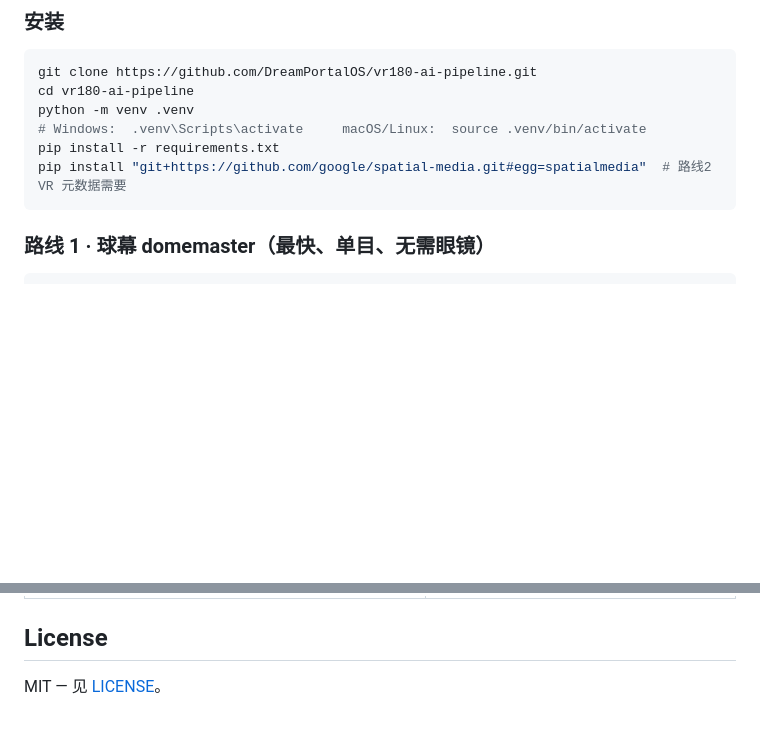
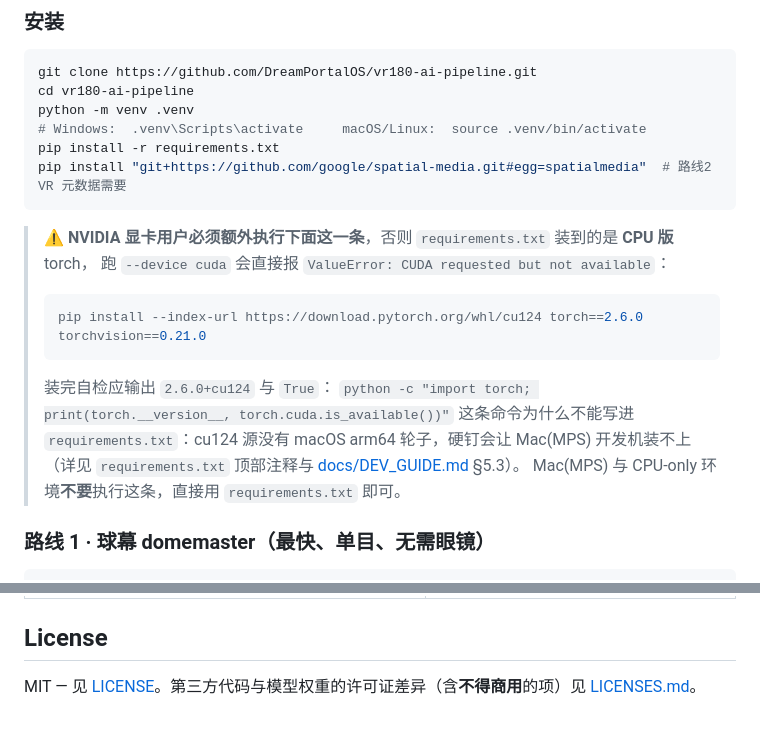
Before and after one commit to DreamPortalOS/vr180-ai-pipeline, a Markdown page: README.md, 2 parts joined by grey strips. GitHub-like rendering; blank space fills up the shorter version.

````diff
--- a/README.md
+++ b/README.md
@@ -77,6 +77,19 @@ pip install -r requirements.txt
 pip install "git+https://github.com/google/spatial-media.git#egg=spatialmedia"  # 路线2 VR 元数据需要
 ```
 
+> ⚠️ **NVIDIA 显卡用户必须额外执行下面这一条**，否则 `requirements.txt` 装到的是 **CPU 版** torch，
+> 跑 `--device cuda` 会直接报 `ValueError: CUDA requested but not available`：
+>
+> ```bash
+> pip install --index-url https://download.pytorch.org/whl/cu124 torch==2.6.0 torchvision==0.21.0
+> ```
+>
+> 装完自检应输出 `2.6.0+cu124` 与 `True`：
+> `python -c "import torch; print(torch.__version__, torch.cuda.is_available())"`
+> 这条命令为什么不能写进 `requirements.txt`：cu124 源没有 macOS arm64 轮子，硬钉会让 Mac(MPS)
+> 开发机装不上（详见 `requirements.txt` 顶部注释与 [docs/DEV_GUIDE.md](docs/DEV_GUIDE.md) §5.3）。
+> Mac(MPS) 与 CPU-only 环境**不要**执行这条，直接用 `requirements.txt` 即可。
+
 ### 路线 1 · 球幕 domemaster（最快、单目、无需眼镜）
 ```bash
 ffmpeg -i video/输入.mp4 \
@@ -150,4 +163,4 @@ pytest -q
 | [docs/archive/](docs/archive/) | 历史过程文件（cline 看板/协议等） |
 
 ## License
-MIT — 见 [LICENSE](LICENSE)。
+MIT — 见 [LICENSE](LICENSE)。第三方代码与模型权重的许可证差异（含**不得商用**的项）见 [LICENSES.md](LICENSES.md)。
````
Also changed, not shown: docs/DEV_GUIDE.md (+28 -0 lines).
